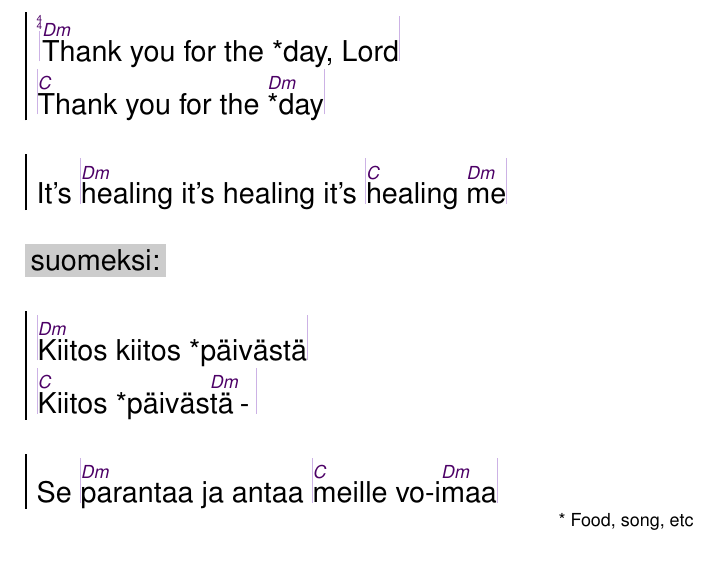
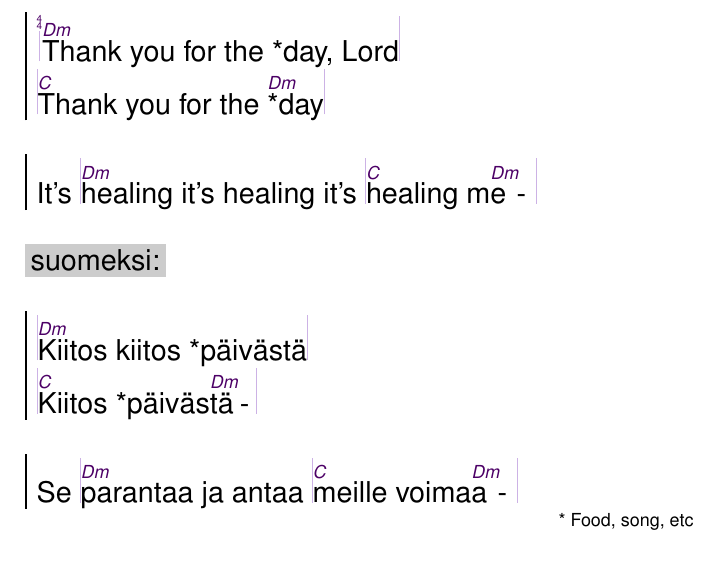
Before and after one commit to unilaiva/unilaiva-songbook, a LaTeX book (wisdom-songbook.tex, which reads content/songs_english.tex): part of page 64 of 113, cut so that both start at the same text. Compiled offline with pdfLaTeX.

Commit message:
'Thank You': improve rhythm

```diff
--- a/content/songs_english.tex
+++ b/content/songs_english.tex
@@ -407,7 +407,7 @@
     |\[C]Thank you for the \[Dm]*day|
   \endchorus
   \beginchorus
-    It's |\[Dm]healing it's healing it's |\[C]healing \[Dm]me|
+    It's |\[Dm]healing it's healing it's |\[C]healing m\[Dm]e|
   \endchorus
   \textnote{suomeksi:}
   \beginchorus
@@ -415,7 +415,7 @@
     |\[C]Kiitos *päiväs\[Dm]tä|
   \endchorus
   \beginchorus
-    Se |\[Dm]parantaa ja antaa |\[C]meille vo-i\[Dm]maa|
+    Se |\[Dm]parantaa ja antaa |\[C]meille voima\[Dm]a|
   \endchorus
   \hfill\small * Food, song, etc
 \endsong
```
